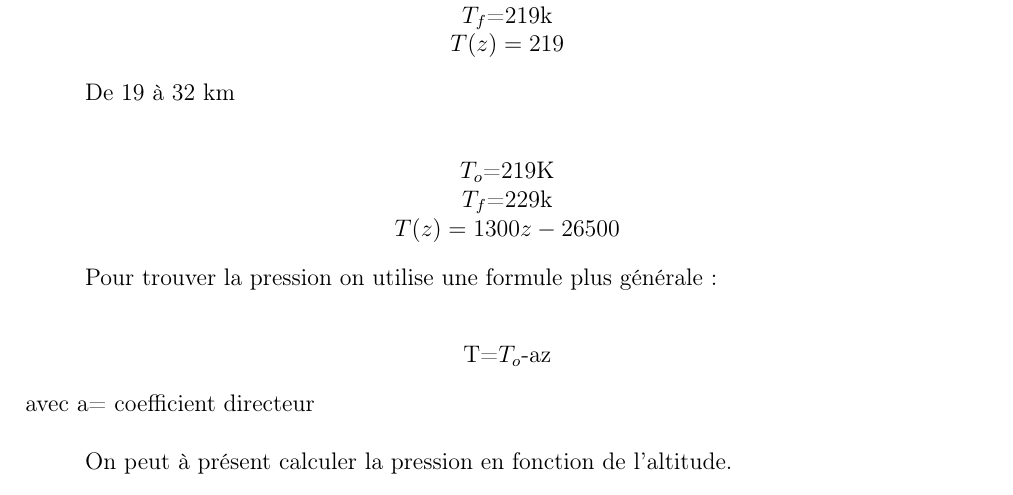
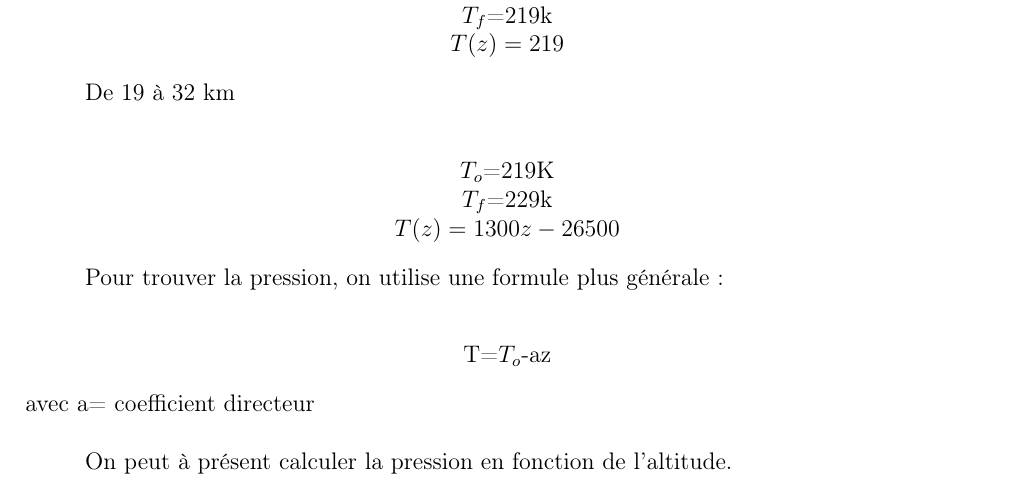
Before and after one commit to SARRAU-Arthur/Projet-P6, a LaTeX document (Rapport/Rapport.tex): part of page 14 of 21, cut so that both start at the same text. Compiled offline with pdfLaTeX.

Commit message:
Modif profils

```diff
--- a/Rapport/Rapport.tex
+++ b/Rapport/Rapport.tex
@@ -666,7 +666,7 @@ De 19 à 32 km \\
     $T(z)=1300z-26500$
 \end{center}\\
 
-Pour trouver la pression on utilise une formule plus générale:\\
+Pour trouver la pression, on utilise une formule plus générale:\\
 \begin{center}
 T=$T_o$-az
 \end{center}
```
